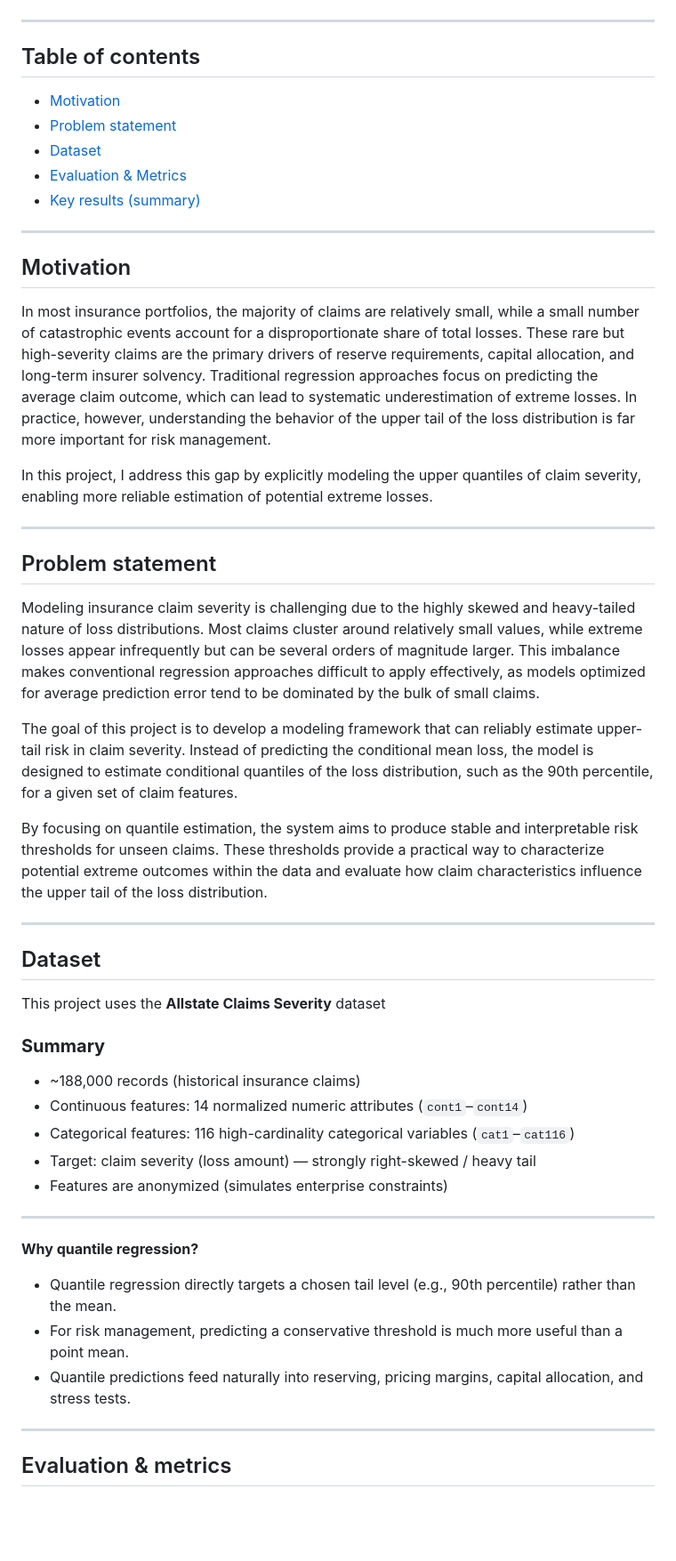
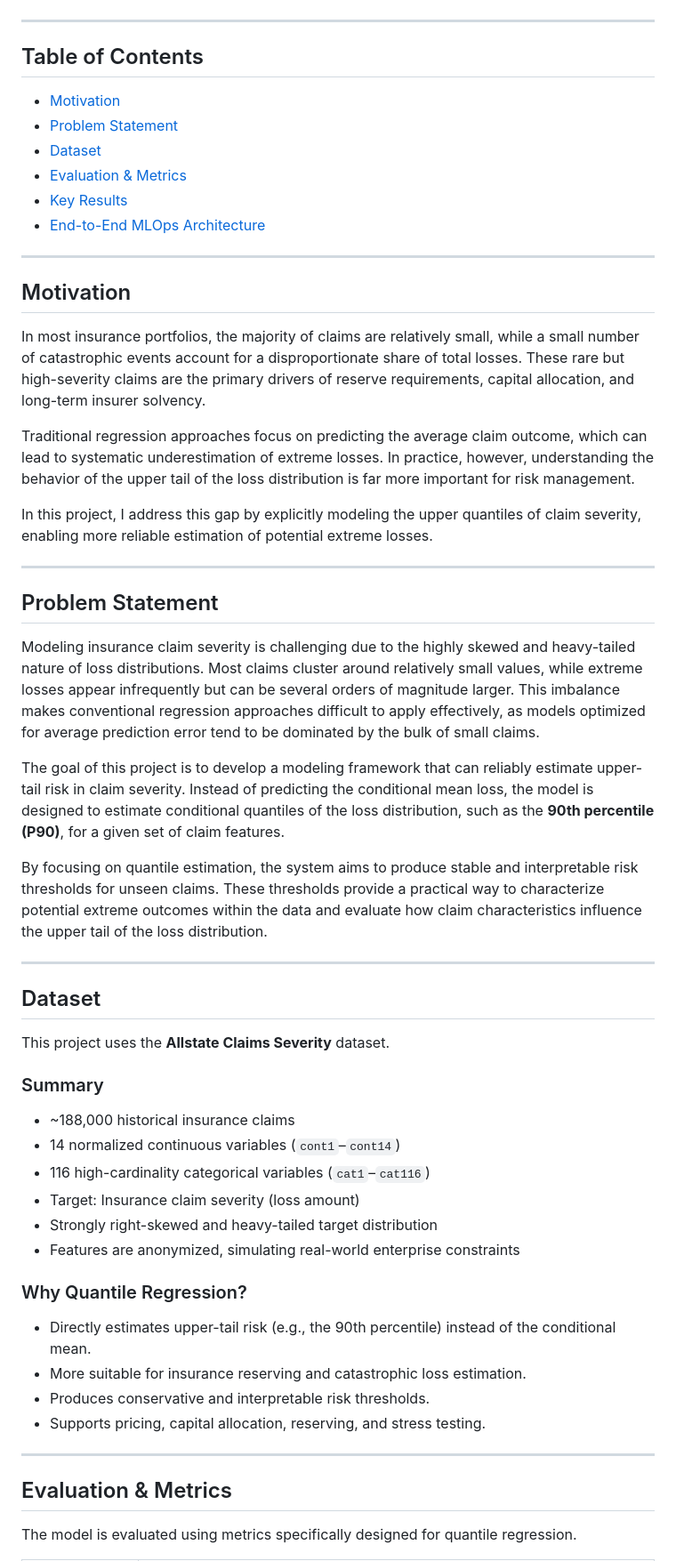
Before and after one commit to Aryan-Kaisth/Tail_Risk_Modeling_of_Insurance_Claim_Severity, a Markdown page: README.md, the part around one of its changes. Shown at 89% size. Drawn GitHub-style; blank space fills up the shorter version.

```diff
--- a/README.md
+++ b/README.md
@@ -19,22 +20,24 @@
 ---
 
 <div style="background-color:#2b2b2b; padding:5px; border:1px solid #e0e0e0; border-left:6px solid #e0e0e0; border-radius:8px;">
-<h2 style="color:#ffffff; margin:0;"> Table of contents</h2>
+<h2 style="color:#ffffff; margin:0;">Table of Contents</h2>
 </div>
 
 - [Motivation](#motivation)
-- [Problem statement](#problem-statement)
+- [Problem Statement](#problem-statement)
 - [Dataset](#dataset)
 - [Evaluation & Metrics](#evaluation--metrics)
-- [Key results (summary)](#key-results-summary)
+- [Key Results](#key-results)
+- [End-to-End MLOps Architecture](#end-to-end-mlops-architecture)
 
 ---
 
 <div style="background-color:#2b2b2b; padding:5px; border:1px solid #e0e0e0; border-left:6px solid #e0e0e0; border-radius:8px;">
-<h2 style="color:#ffffff; margin:0;"> Motivation</h2>
+<h2 style="color:#ffffff; margin:0;">Motivation</h2>
 </div>
 
 In most insurance portfolios, the majority of claims are relatively small, while a small number of catastrophic events account for a disproportionate share of total losses. These rare but high-severity claims are the primary drivers of reserve requirements, capital allocation, and long-term insurer solvency.
+
 Traditional regression approaches focus on predicting the average claim outcome, which can lead to systematic underestimation of extreme losses. In practice, however, understanding the behavior of the upper tail of the loss distribution is far more important for risk management.
 
 In this project, I address this gap by explicitly modeling the upper quantiles of claim severity, enabling more reliable estimation of potential extreme losses.
@@ -42,43 +45,44 @@ In this project, I address this gap by explicitly modeling the upper quantiles o
 ---
 
 <div style="background-color:#2b2b2b; padding:5px; border:1px solid #e0e0e0; border-left:6px solid #e0e0e0; border-radius:8px;">
-<h2 style="color:#ffffff; margin:0;"> Problem statement</h2>
+<h2 style="color:#ffffff; margin:0;">Problem Statement</h2>
 </div>
 
 Modeling insurance claim severity is challenging due to the highly skewed and heavy-tailed nature of loss distributions. Most claims cluster around relatively small values, while extreme losses appear infrequently but can be several orders of magnitude larger. This imbalance makes conventional regression approaches difficult to apply effectively, as models optimized for average prediction error tend to be dominated by the bulk of small claims.
 
-The goal of this project is to develop a modeling framework that can reliably estimate upper-tail risk in claim severity. Instead of predicting the conditional mean loss, the model is designed to estimate conditional quantiles of the loss distribution, such as the 90th percentile, for a given set of claim features.
+The goal of this project is to develop a modeling framework that can reliably estimate upper-tail risk in claim severity. Instead of predicting the conditional mean loss, the model is designed to estimate conditional quantiles of the loss distribution, such as the **90th percentile (P90)**, for a given set of claim features.
 
 By focusing on quantile estimation, the system aims to produce stable and interpretable risk thresholds for unseen claims. These thresholds provide a practical way to characterize potential extreme outcomes within the data and evaluate how claim characteristics influence the upper tail of the loss distribution.
 
 ---
 
 <div style="background-color:#2b2b2b; padding:5px; border:1px solid #e0e0e0; border-left:6px solid #e0e0e0; border-radius:8px;">
-<h2 style="color:#ffffff; margin:0;"> Dataset</h2>
+<h2 style="color:#ffffff; margin:0;">Dataset</h2>
 </div>
 
-This project uses the **Allstate Claims Severity** dataset
+This project uses the **Allstate Claims Severity** dataset.
 
-### **Summary**
+### Summary
 
-- ~188,000 records (historical insurance claims)
-- Continuous features: 14 normalized numeric attributes (`cont1`–`cont14`)
-- Categorical features: 116 high-cardinality categorical variables (`cat1`–`cat116`)
-- Target: claim severity (loss amount) — strongly right-skewed / heavy tail
-- Features are anonymized (simulates enterprise constraints)
+- ~188,000 historical insurance claims
+- 14 normalized continuous variables (`cont1`–`cont14`)
+- 116 high-cardinality categorical variables (`cat1`–`cat116`)
+- Target: Insurance claim severity (loss amount)
+- Strongly right-skewed and heavy-tailed target distribution
+- Features are anonymized, simulating real-world enterprise constraints
 
----
+### Why Quantile Regression?
 
-**Why quantile regression?**
-
-- Quantile regression directly targets a chosen tail level (e.g., 90th percentile) rather than the mean.
-- For risk management, predicting a conservative threshold is much more useful than a point mean.
-- Quantile predictions feed naturally into reserving, pricing margins, capital allocation, and stress tests.
+- Directly estimates upper-tail risk (e.g., the 90th percentile) instead of the conditional mean.
+- More suitable for insurance reserving and catastrophic loss estimation.
+- Produces conservative and interpretable risk thresholds.
+- Supports pricing, capital allocation, reserving, and stress testing.
 
 ---
 
 <div style="background-color:#2b2b2b; padding:5px; border:1px solid #e0e0e0; border-left:6px solid #e0e0e0; border-radius:8px;">
-<h2 style="color:#ffffff; margin:0;"> Evaluation & metrics</h2>
+<h2 style="color:#ffffff; margin:0;">Evaluation & Metrics</h2>
 </div>
 
+The model is evaluated using metrics specifically designed for quantile regression.
 
```
Also changed, not shown: other parts of README.md (+44 -11 lines).
